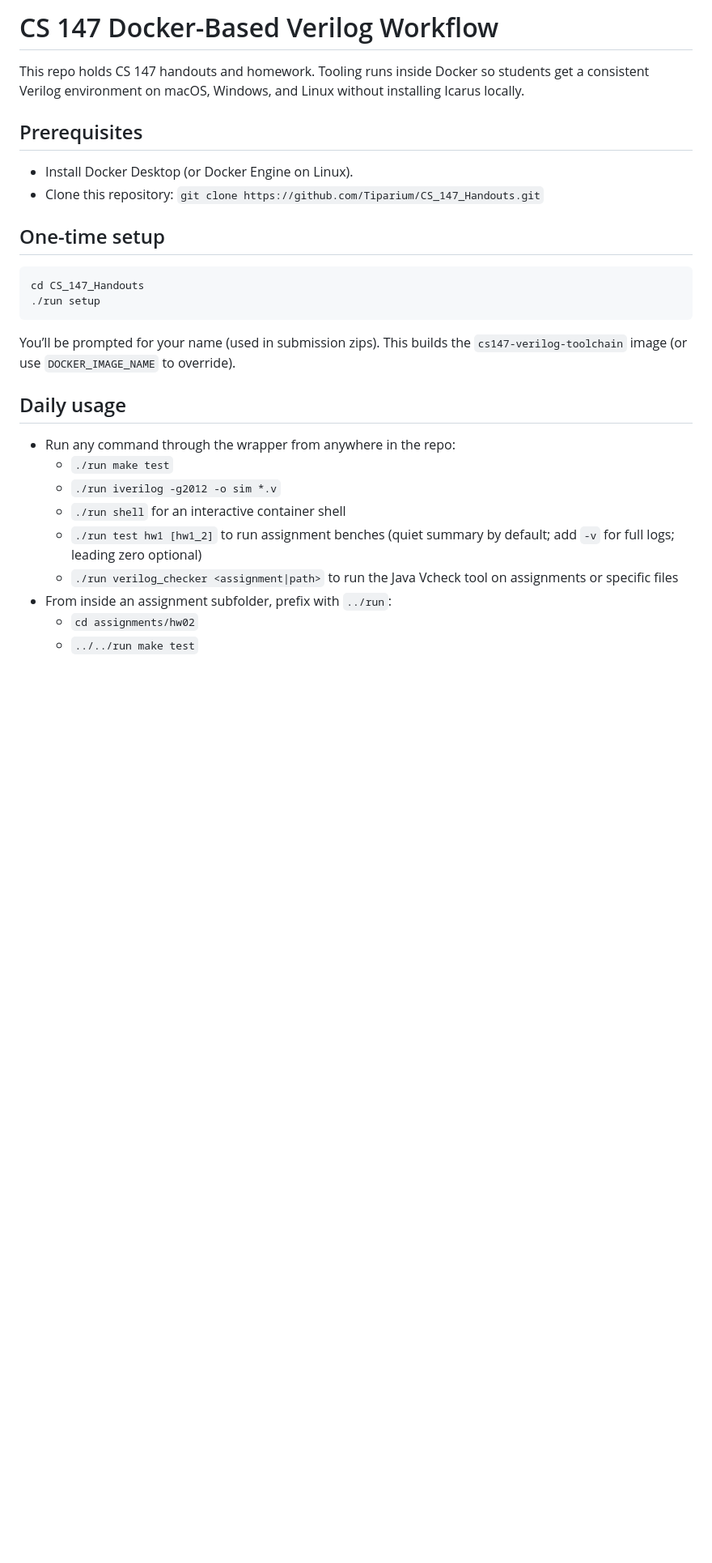
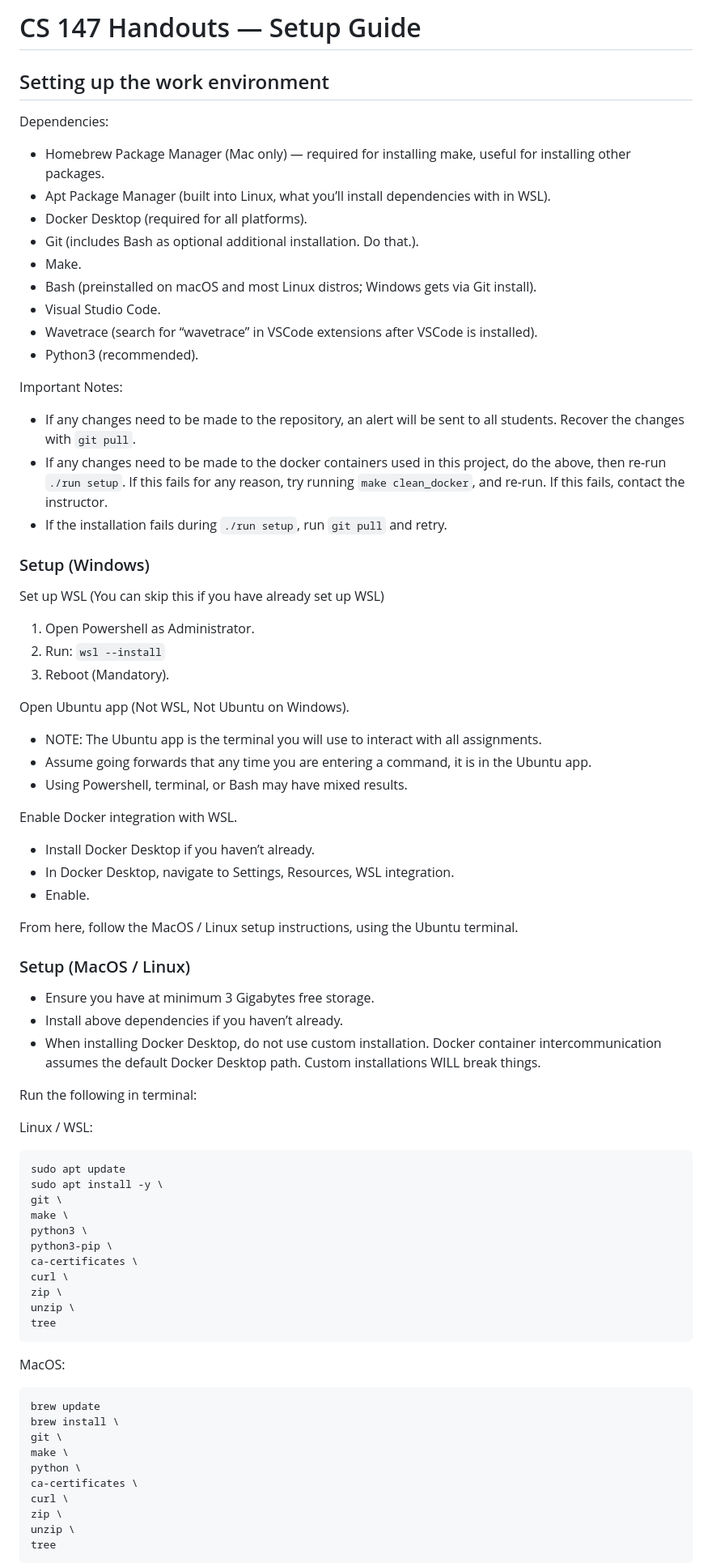
Before and after one commit to Tiparium/CS_147_Handouts, a Markdown page: README.md, the part around one of its changes. Shown at 81% size. Drawn GitHub-style; blank space fills up the shorter version.

Commit message:
Updated readme to reflect setup instructions for workspace

````diff
--- a/README.md
+++ b/README.md
@@ -1,26 +1,74 @@
-# CS 147 Docker-Based Verilog Workflow
+# CS 147 Handouts — Setup Guide
 
-This repo holds CS 147 handouts and homework. Tooling runs inside Docker so students get a consistent Verilog environment on macOS, Windows, and Linux without installing Icarus locally.
+## Setting up the work environment
 
-## Prerequisites
-- Install Docker Desktop (or Docker Engine on Linux).
-- Clone this repository: `git clone https://github.com/Tiparium/CS_147_Handouts.git`
+Dependencies:
+- Homebrew Package Manager (Mac only) — required for installing make, useful for installing other packages.
+- Apt Package Manager (built into Linux, what you’ll install dependencies with in WSL).
+- Docker Desktop (required for all platforms).
+- Git (includes Bash as optional additional installation. Do that.).
+- Make.
+- Bash (preinstalled on macOS and most Linux distros; Windows gets via Git install).
+- Visual Studio Code.
+- Wavetrace (search for “wavetrace” in VSCode extensions after VSCode is installed).
+- Python3 (recommended).
 
-## One-time setup
+Important Notes:
+- If any changes need to be made to the repository, an alert will be sent to all students. Recover the changes with `git pull`.
+- If any changes need to be made to the docker containers used in this project, do the above, then re-run `./run setup`. If this fails for any reason, try running `make clean_docker`, and re-run. If this fails, contact the instructor.
+- If the installation fails during `./run setup`, run `git pull` and retry.
+
+### Setup (Windows)
+Set up WSL (You can skip this if you have already set up WSL)
+1. Open Powershell as Administrator.
+2. Run: `wsl --install`
+3. Reboot (Mandatory).
+
+Open Ubuntu app (Not WSL, Not Ubuntu on Windows).
+- NOTE: The Ubuntu app is the terminal you will use to interact with all assignments.
+- Assume going forwards that any time you are entering a command, it is in the Ubuntu app.
+- Using Powershell, terminal, or Bash may have mixed results.
+
+Enable Docker integration with WSL.
+- Install Docker Desktop if you haven’t already.
+- In Docker Desktop, navigate to Settings, Resources, WSL integration.
+- Enable.
+
+From here, follow the MacOS / Linux setup instructions, using the Ubuntu terminal.
+
+### Setup (MacOS / Linux)
+- Ensure you have at minimum 3 Gigabytes free storage.
+- Install above dependencies if you haven’t already.
+- When installing Docker Desktop, do not use custom installation. Docker container intercommunication assumes the default Docker Desktop path. Custom installations WILL break things.
+
+Run the following in terminal:
+
+Linux / WSL:
 ```bash
-cd CS_147_Handouts
-./run setup
+sudo apt update
+sudo apt install -y \
+git \
+make \
+python3 \
+python3-pip \
+ca-certificates \
+curl \
+zip \
+unzip \
+tree
 ```
-You’ll be prompted for your name (used in submission zips). This builds the `cs147-verilog-toolchain` image (or use `DOCKER_IMAGE_NAME` to override).
 
-## Daily usage
-- Run any command through the wrapper from anywhere in the repo:
-  - `./run make test`
-  - `./run iverilog -g2012 -o sim *.v`
-  - `./run shell` for an interactive container shell
-  - `./run test hw1 [hw1_2]` to run assignment benches (quiet summary by default; add `-v` for full logs; leading zero optional)
-  - `./run verilog_checker <assignment|path>` to run the Java Vcheck tool on assignments or specific files
-- From inside an assignment subfolder, prefix with `../run`:
-  - `cd assignments/hw02`
-  - `../../run make test`
+MacOS:
+```bash
+brew update
+brew install \
+git \
+make \
+python \
+ca-certificates \
+curl \
+zip \
+unzip \
+tree
+```
 
````
Also changed, not shown: other parts of README.md (+22 -27 lines).
